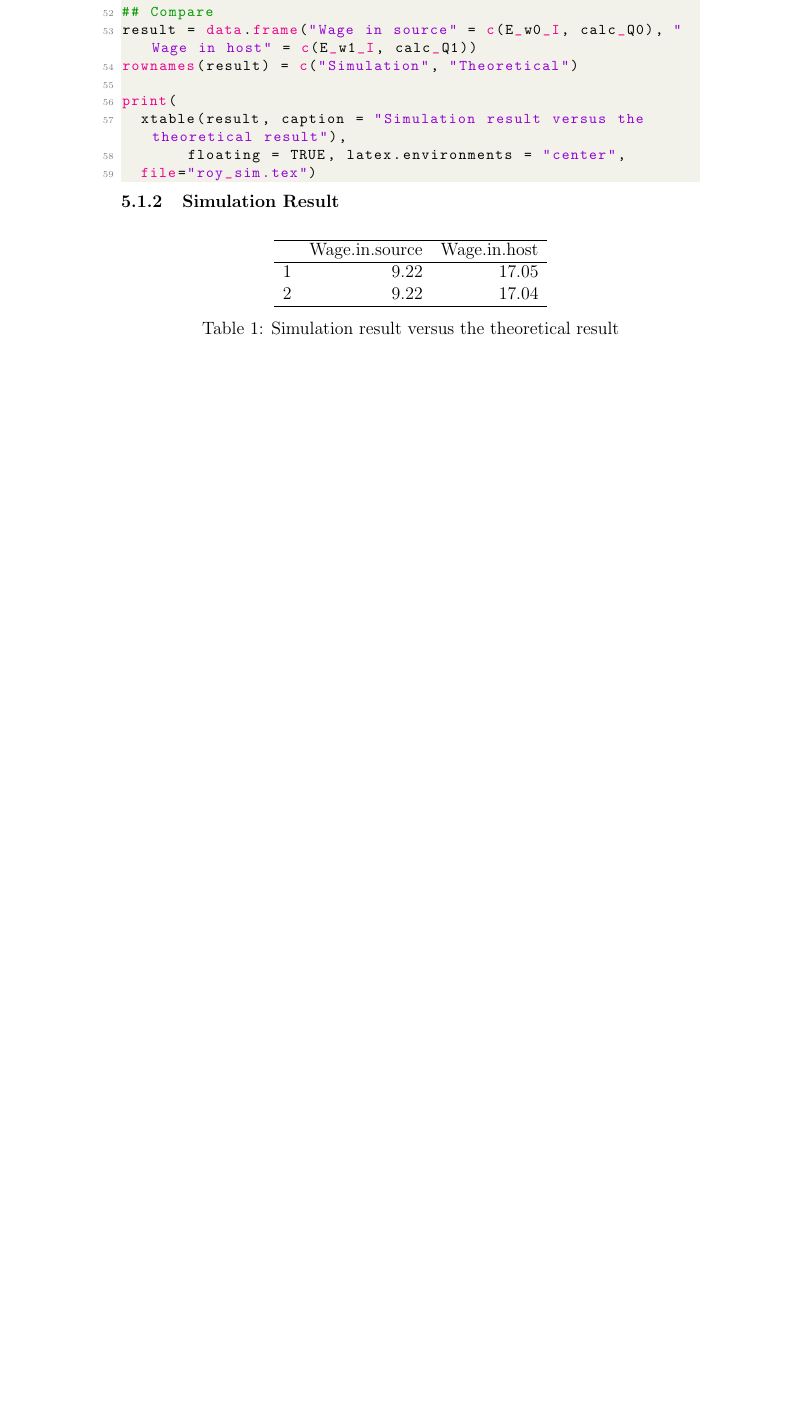
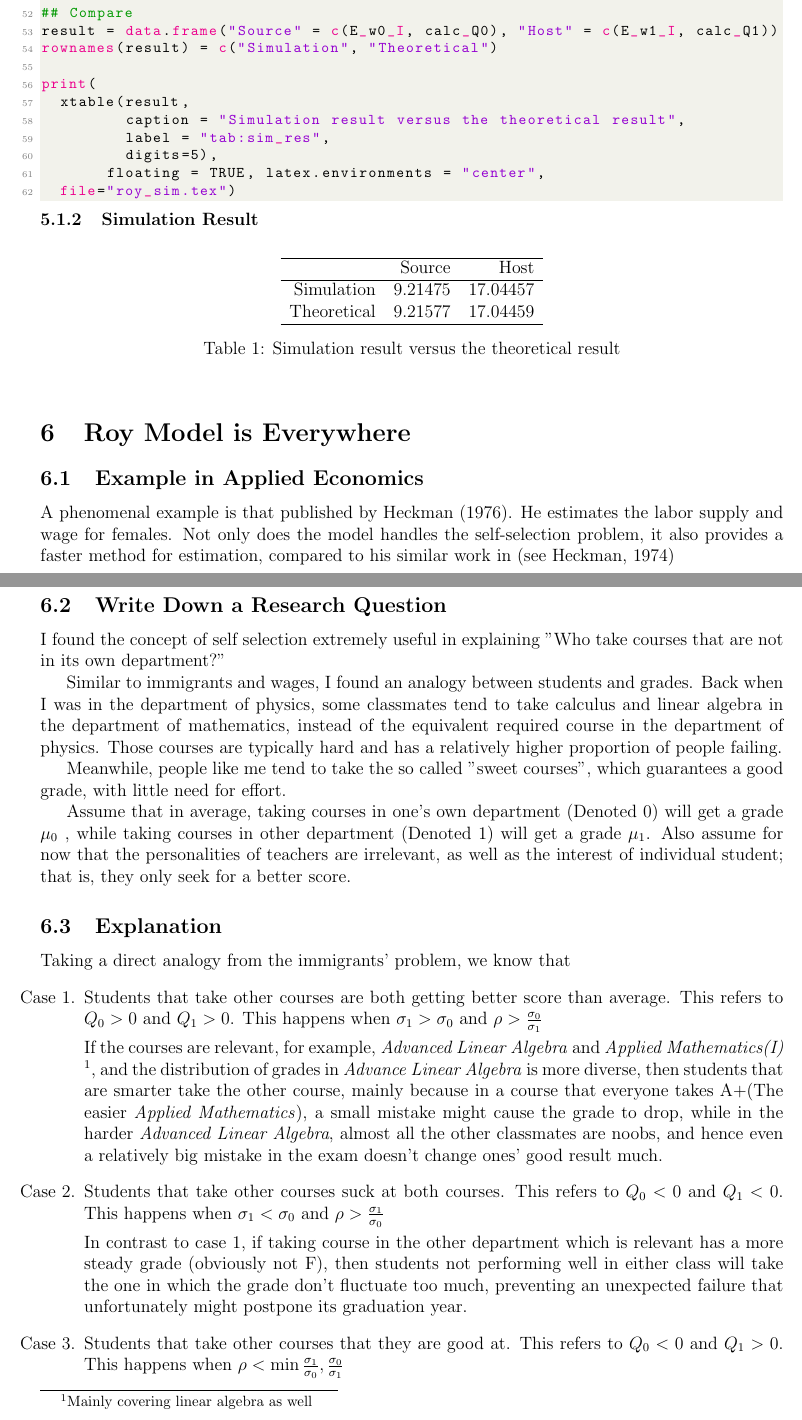
Before and after one commit to teddy21019/ECON-LaborEconomic, a LaTeX problem sheet (HW1/HW1.tex, which reads HW1/sections/5_1_roy_everywhere.tex, HW1/src/roy_sim.tex): part of page 8 of 8 before the commit and two parts of pages 9 and 10 of 12 after it, the two joined at a grey line, cut so that both start at the same text, the shorter picture padded with empty space. The pictures show the PDF file HW1/HW1.pdf that the author committed with the source.

Commit message:
Finish all

```diff
--- a/HW1/HW1.tex
+++ b/HW1/HW1.tex
@@ -29,4 +43,11 @@
 \section{Simulation}
 \input{sections/4_2_roy_simulation.tex}
 
+\section{Roy Model is Everywhere}
+\input{sections/5_1_roy_everywhere.tex}
+
+\pagebreak
+\bibliographystyle{apa}
+\bibliography{ref}
+
 \end{document}
--- /dev/null
+++ b/HW1/sections/5_1_roy_everywhere.tex
@@ -0,0 +1,54 @@
+\subsection{Example in Applied Economics}
+
+A phenomenal example is that published by~\cite{Heckman76}.
+He estimates the labor supply and wage for females.
+Not only does the model handles the self-selection problem, it also provides
+a faster method for estimation, compared to his similar work in
+\citep[see][]{Heckman74}
+
+
+
+\subsection{Write Down a Research Question}
+
+I found the concept of self selection extremely useful in explaining
+"Who take courses that are not in its own department?"
+
+Similar to immigrants and wages, I found an analogy between students and grades.
+Back when I was in the department of physics, some classmates tend to take
+calculus and linear algebra in the department of mathematics, instead of the
+equivalent required course in the department of physics. Those courses are typically
+hard and has a relatively higher proportion of people failing.
+
+Meanwhile, people like me tend to take the so called "sweet courses", which
+guarantees a good grade, with little need for effort.
+
+Assume that in average, taking courses in one's own department (Denoted $0$) will get a grade $\mu_0$
+, while taking courses in other department (Denoted $1$) will get a grade $\mu_1$.
+Also assume for now that the personalities of teachers are irrelevant, as well as the interest of individual student;
+that is, they only seek for a better score.
+
+
+\subsection{Explanation}
+Taking a direct analogy from the immigrants' problem, we know that
+\begin{enumerate}[label = Case \arabic{enumi}.]
+    \item Students that take other courses are both getting better score than average.
+    This refers to $Q_0>0$ and $Q_1>0$.
+    This happens when $\sigma_1 > \sigma_0$ and $\rho>\frac{\sigma_0}{\sigma_1}$
+
+    If the courses are relevant, for example, \emph{Advanced Linear Algebra} and \emph{Applied Mathematics(I)}
+    \footnote{Mainly covering linear algebra as well}, and the distribution of grades in \emph{Advance Linear Algebra} is more
+    diverse, then students that are smarter take the other course, mainly because in a course that everyone takes A+(The easier \emph{Applied Mathematics}),
+    a small mistake might cause the grade to drop, while in the harder \emph{Advanced Linear Algebra}, almost all the
+    other classmates are noobs, and hence even a relatively big mistake in the exam doesn't change ones' good result much.
+
+    \item Students that take other courses suck at both courses.
+    This refers to $Q_0<0$ and $Q_1<0$.
+    This happens when $\sigma_1 < \sigma_0$ and $\rho>\frac{\sigma_1}{\sigma_0}$
+
+    In contrast to case 1, if taking course in the other department which is relevant has a more steady grade
+    (obviously not F), then students not performing well in either class will take the one in which the grade don't
+    fluctuate too much, preventing an unexpected failure that unfortunately might postpone its graduation year.
+
+    \item Students that take other courses that they are good at.
+    This refers to $Q_0<0$ and $Q_1>0$.
+    This happens when $\rho<\min{\frac{\sigma_1}{\sigma_0},\frac{\sigma_0}{\sigma_1} }$
@@ -0,0 +62,2 @@
+    \item Students that take other courses that they are not good at.
+    This refers to $Q_0>0$ and $Q_1<0$.
--- a/HW1/src/roy_sim.tex
+++ b/HW1/src/roy_sim.tex
@@ -1,13 +1,13 @@
 % latex table generated in R 4.1.1 by xtable 1.8-4 package
-% Mon Sep 19 12:52:20 2022
+% Mon Sep 19 13:01:47 2022
 \begin{table}[ht]
 \centering
 \begin{tabular}{rrr}
   \hline
- & Wage.in.source & Wage.in.host \\
+ & Source & Host \\
   \hline
-1 & 9.22 & 17.05 \\
-  2 & 9.22 & 17.04 \\
+Simulation & 9.21475 & 17.04457 \\
+  Theoretical & 9.21577 & 17.04459 \\
    \hline
 \end{tabular}
 \caption{Simulation result versus the theoretical result}
```
Also changed, not shown: HW1/ref.bib (added, +24 -0 lines), HW1/sections/3_1 SRDA.tex (+20 -4 lines), HW1/sections/4_1_roy_model_derive.tex (+1 -1 lines), HW1/sections/bib/10.2307_1913937.txt (added, +13 -0 lines), HW1/HW1.bbl (added), HW1/HW1.pdf, HW1/Questions/LaborEcon_HW1.pdf (added), HW1/src/SRDA/C00377_1/RR2020_問卷_v202208.pdf (added), HW1/src/SRDA/C00377_1/RR2020_問卷說明_v202208.pdf (added), HW1/src/SRDA/C00377_1/RR2020_編碼簿_v202208.pdf (added), HW1/src/SRDA/C00377_1/RR2020_附錄_v202208.pdf (added), HW1/src/SRDA/Result/Work_age.eps (added), HW1/HW1.tex (14 more changed lines), HW1/sections/5_1_roy_everywhere.tex (13 more changed lines), 10 other files.
